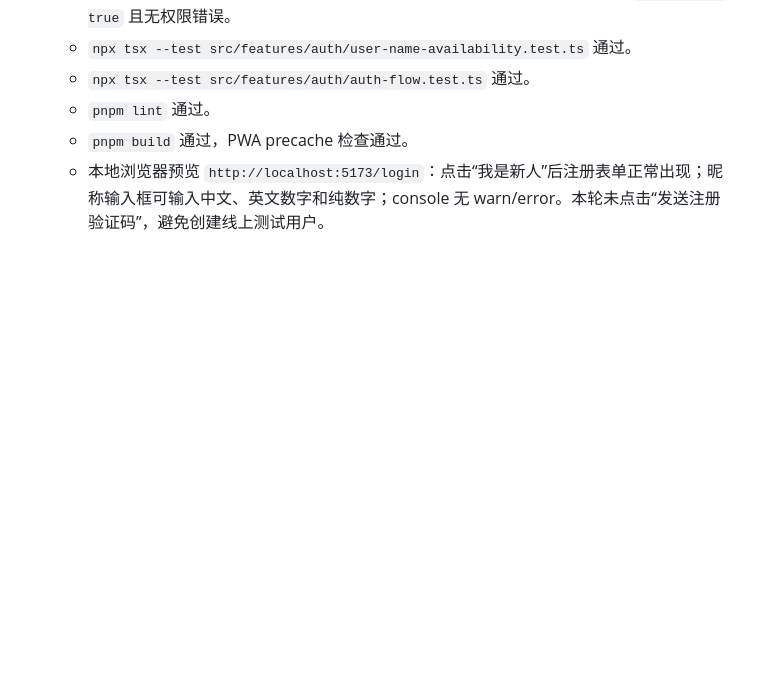
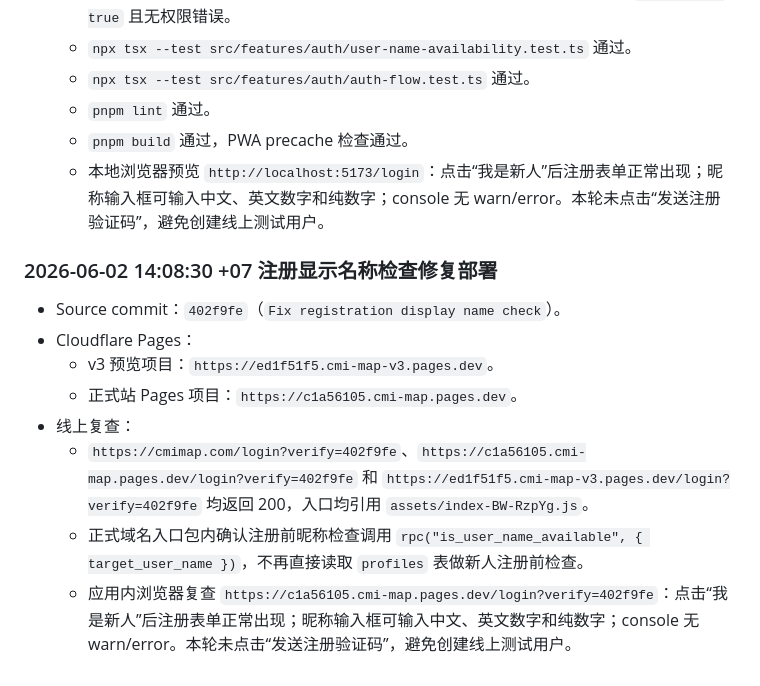
Before and after one commit to skyrim0624/cmi-map-v3, a Markdown page: CMI_MAP_TASK_LOG.md, the part around the change. Drawn GitHub-style; blank space fills up the shorter version.

Commit message:
Log registration fix deployment

```diff
--- a/CMI_MAP_TASK_LOG.md
+++ b/CMI_MAP_TASK_LOG.md
@@ -1600,3 +1600,14 @@
   - `pnpm lint` 通过。
   - `pnpm build` 通过，PWA precache 检查通过。
   - 本地浏览器预览 `http://localhost:5173/login`：点击“我是新人”后注册表单正常出现；昵称输入框可输入中文、英文数字和纯数字；console 无 warn/error。本轮未点击“发送注册验证码”，避免创建线上测试用户。
+
+### 2026-06-02 14:08:30 +07 注册显示名称检查修复部署
+
+- Source commit：`402f9fe`（`Fix registration display name check`）。
+- Cloudflare Pages：
+  - v3 预览项目：`https://ed1f51f5.cmi-map-v3.pages.dev`。
+  - 正式站 Pages 项目：`https://c1a56105.cmi-map.pages.dev`。
+- 线上复查：
+  - `https://cmimap.com/login?verify=402f9fe`、`https://c1a56105.cmi-map.pages.dev/login?verify=402f9fe` 和 `https://ed1f51f5.cmi-map-v3.pages.dev/login?verify=402f9fe` 均返回 200，入口均引用 `assets/index-BW-RzpYg.js`。
+  - 正式域名入口包内确认注册前昵称检查调用 `rpc("is_user_name_available", { target_user_name })`，不再直接读取 `profiles` 表做新人注册前检查。
+  - 应用内浏览器复查 `https://c1a56105.cmi-map.pages.dev/login?verify=402f9fe`：点击“我是新人”后注册表单正常出现；昵称输入框可输入中文、英文数字和纯数字；console 无 warn/error。本轮未点击“发送注册验证码”，避免创建线上测试用户。
```
